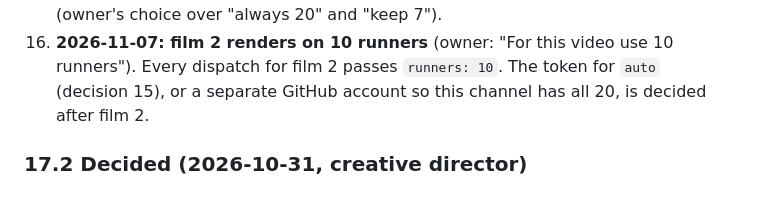
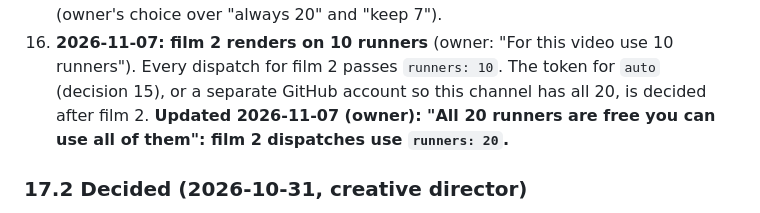
Before and after one commit to mkmk749278/The-Mechanical-Paradox, a Markdown page: docs/PLAYBOOK.md, the part around the change. Drawn GitHub-style.

Commit message:
Film 2 renders use all 20 runners (owner: all are free)
Co-Authored-By: Claude Opus 5.5 <noreply@anthropic.com>
Claude-Session: https://claude.ai/code/session_014pFs6kQDnYRtmRiEvqUutU

```diff
--- a/docs/PLAYBOOK.md
+++ b/docs/PLAYBOOK.md
@@ -1189,7 +1189,8 @@ In this repo (ported 2026-10-31 from Built-on-Bharat, which ported most from Cre
    channels' repos and takes the rest, never fewer than 7 (owner's choice over "always 20" and "keep 7").
 16. **2026-11-07: film 2 renders on 10 runners** (owner: "For this video use 10 runners"). Every dispatch for film 2
    passes `runners: 10`. The token for `auto` (decision 15), or a separate GitHub account so this channel has all 20,
-   is decided after film 2.
+   is decided after film 2. **Updated 2026-11-07 (owner): "All 20 runners are free you can use all of them": film 2
+   dispatches use `runners: 20`.**
 
 ### 17.2 Decided (2026-10-31, creative director)
 - One Remotion workspace for all films (§10.1); React 19 per the blueprint, on Remotion's own tested set.
```
Also changed, not shown: films/elevator-safety/STATUS.md (+1 -1 lines).
